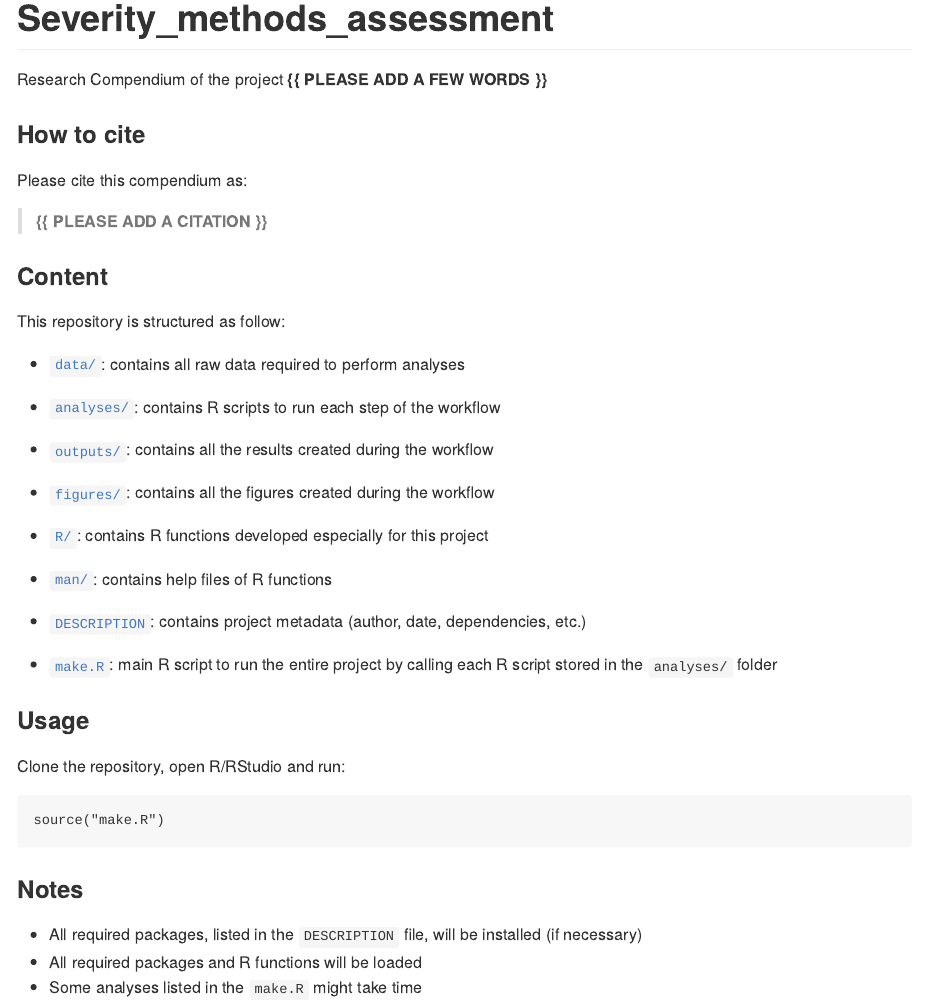
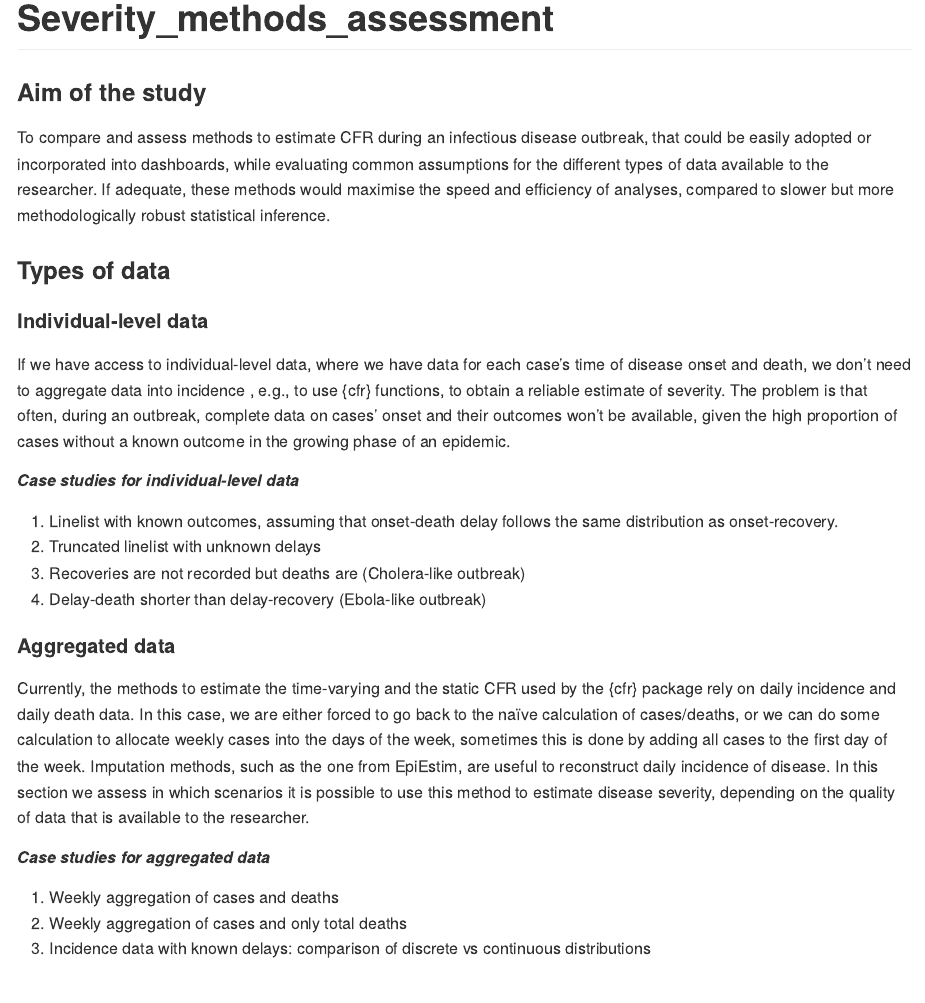
Before and after one commit to CarmenTamayo/Severity_methods_assessment, an R Markdown document (README.Rmd): the page in a window 1100 px wide, from its top. The pictures show the output file README.md that the author committed with the source, drawn offline in the style of GitHub; badge pictures from the web are left out.

Commit message:
Adding readme

````diff
--- a/README.Rmd
+++ b/README.Rmd
@@ -22,7 +22,9 @@ knitr::opts_chunk$set(collapse  = TRUE,
 [![Dependencies](https://img.shields.io/badge/dependencies-2/95-green?style=flat)](#)
 <!-- badges: end -->
 
+### Aim of the study
 
-Research Compendium of the project **{{ PLEASE ADD A FEW WORDS }}**
+To compare and assess methods to estimate CFR during an infectious disease outbreak, that could be easily adopted or incorporated into dashboards, while evaluating common assumptions for the different types of data available to the researcher. If adequate, these methods would maximise the speed and efficiency of analyses, compared to slower but more methodologically robust statistical inference.
 
+### Types of data
 
@@ -29,54 +32,19 @@ Research Compendium of the project **{{ PLEASE ADD A FEW WORDS }}**
 
-### How to cite
+ If we have access to individual-level data, where we have data for each case’s time of disease onset and death, we don’t need to aggregate data into incidence , e.g., to use {cfr} functions, to obtain a reliable estimate of severity. The problem is that often, during an outbreak, complete data on cases’ onset and their outcomes won’t be available, given the high proportion of cases without a known outcome in the growing phase of an epidemic.
 
-Please cite this compendium as:
+##### _Case studies for individual-level data_
 
-> **{{ PLEASE ADD A CITATION }}**
+1. Linelist with known outcomes, assuming that onset-death delay follows the same distribution as onset-recovery.
+2.  Truncated linelist with unknown delays
+3.  Recoveries are not recorded but deaths are (Cholera-like outbreak)
+4. Delay-death shorter than delay-recovery (Ebola-like outbreak)
 
+#### Aggregated data
 
+Currently, the methods to estimate the time-varying and the static CFR used by the {cfr} package rely on daily incidence and daily death data. In this case, we are either forced to go back to the naïve calculation of cases/deaths, or we can do some calculation to allocate weekly cases into the days of the week, sometimes this is done by adding all cases to the first day of the week. Imputation methods, such as the one from EpiEstim, are useful to reconstruct daily incidence of disease. In this section we assess in which scenarios it is possible to use this method to estimate disease severity, depending on the quality of data that is available to the researcher.
 
-### Content
+##### _Case studies for aggregated data_
 
-This repository is structured as follow:
-
-- [`data/`](https://github.com/CarmenTamayo/Severity_methods_assessment/tree/master/data):
-contains all raw data required to perform analyses
-
-- [`analyses/`](https://github.com/CarmenTamayo/Severity_methods_assessment/tree/main/analyses/):
-contains R scripts to run each step of the workflow
-
-- [`outputs/`](https://github.com/CarmenTamayo/Severity_methods_assessment/tree/main/outputs):
-contains all the results created during the workflow
-
-- [`figures/`](https://github.com/CarmenTamayo/Severity_methods_assessment/tree/main/figures):
-contains all the figures created during the workflow
-
-- [`R/`](https://github.com/CarmenTamayo/Severity_methods_assessment/tree/main/R):
-contains R functions developed especially for this project
-
-- [`man/`](https://github.com/CarmenTamayo/Severity_methods_assessment/tree/main/man):
-contains help files of R functions
-
-- [`DESCRIPTION`](https://github.com/CarmenTamayo/Severity_methods_assessment/tree/main/DESCRIPTION):
-contains project metadata (author, date, dependencies, etc.)
-
-- [`make.R`](https://github.com/CarmenTamayo/Severity_methods_assessment/tree/main/make.R):
-main R script to run the entire project by calling each R script stored in the `analyses/` folder
-
-
-
-### Usage
-
-Clone the repository, open R/RStudio and run:
-
-```{r eval = FALSE}
-source("make.R")
-```
-
-
-
-### Notes
-
-- All required packages, listed in the `DESCRIPTION` file, will be installed (if necessary)
-- All required packages and R functions will be loaded
-- Some analyses listed in the `make.R` might take time
+1. Weekly aggregation of cases and deaths
+2. Weekly aggregation of cases and only total deaths
+3. Incidence data with known delays: comparison of discrete vs continuous distributions
````
Also changed, not shown: README.md, README.Rmd (1 more changed lines).
